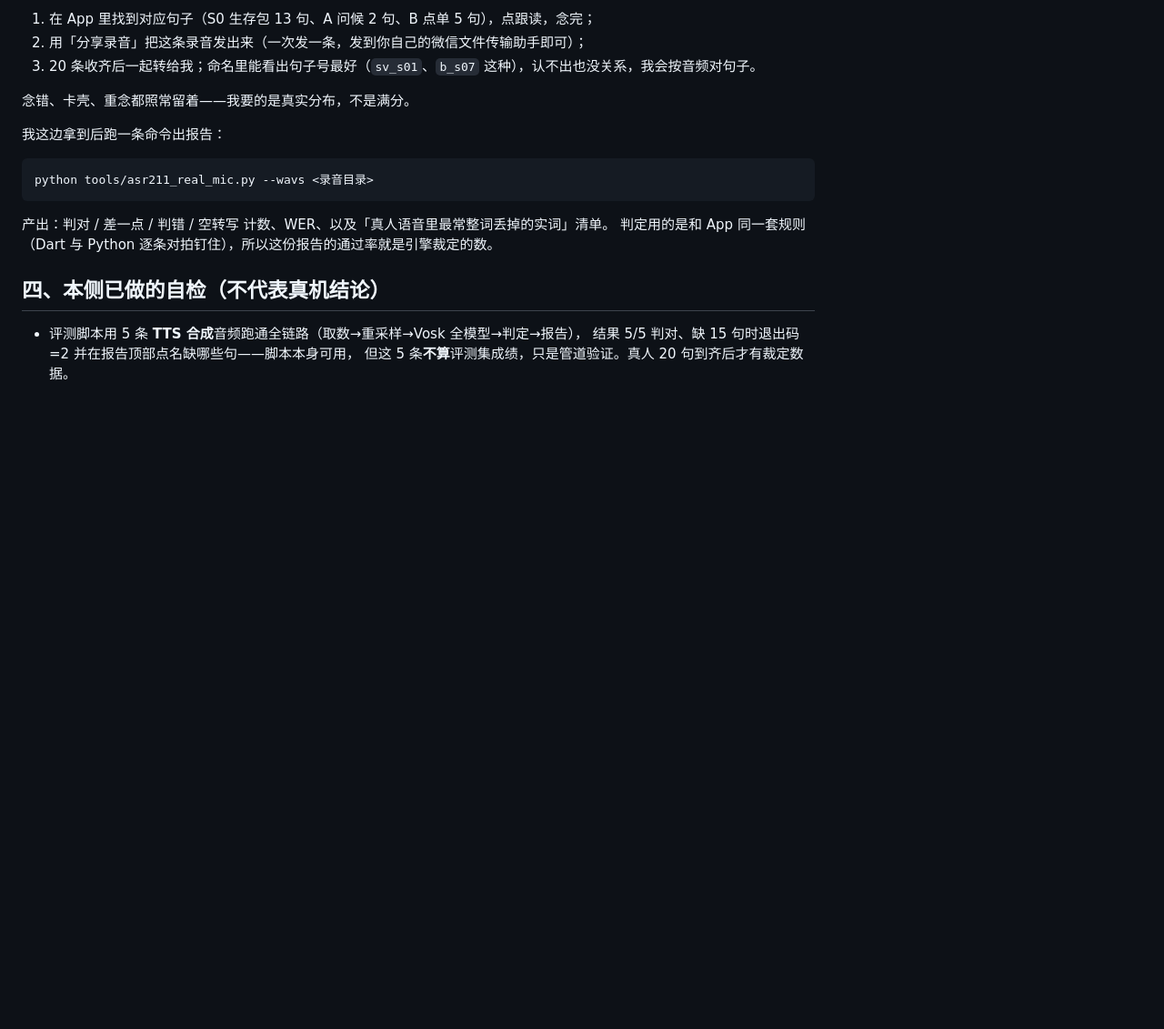
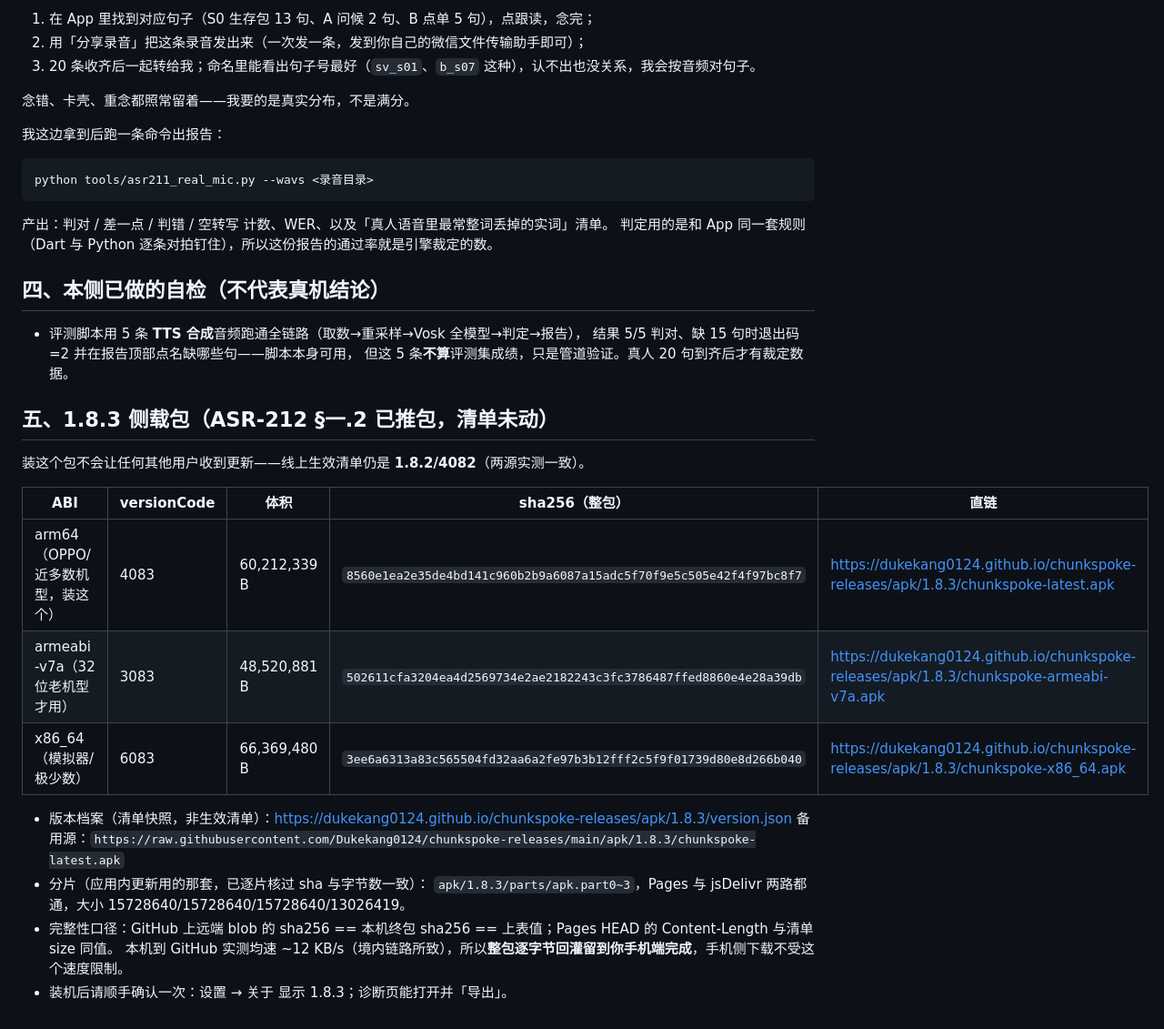
Before and after one commit to Dukekang0124/chunkspoke, a Markdown page: release/ASR-211/真机闸门-回执单.md, the part around the change. Shown at 91% size. Drawn GitHub-style; blank space fills up the shorter version.

Commit message:
docs(asr-212): 推包三行入回执单页（侧载直链+整包 sha+分片核对口径）

```diff
--- a/release/ASR-211/真机闸门-回执单.md
+++ b/release/ASR-211/真机闸门-回执单.md
@@ -49,3 +49,21 @@ python tools/asr211_real_mic.py --wavs <录音目录>
 - 评测脚本用 5 条 **TTS 合成**音频跑通全链路（取数→重采样→Vosk 全模型→判定→报告），
   结果 5/5 判对、缺 15 句时退出码=2 并在报告顶部点名缺哪些句——脚本本身可用，
   但这 5 条**不算**评测集成绩，只是管道验证。真人 20 句到齐后才有裁定数据。
+
+## 五、1.8.3 侧载包（ASR-212 §一.2 已推包，清单未动）
+
+装这个包不会让任何其他用户收到更新——线上生效清单仍是 **1.8.2/4082**（两源实测一致）。
+
+| ABI | versionCode | 体积 | sha256（整包） | 直链 |
+|-----|-------------|------|----------------|------|
+| arm64（OPPO/近多数机型，装这个） | 4083 | 60,212,339 B | `8560e1ea2e35de4bd141c960b2b9a6087a15adc5f70f9e5c505e42f4f97bc8f7` | https://dukekang0124.github.io/chunkspoke-releases/apk/1.8.3/chunkspoke-latest.apk |
+| armeabi-v7a（32 位老机型才用） | 3083 | 48,520,881 B | `502611cfa3204ea4d2569734e2ae2182243c3fc3786487ffed8860e4e28a39db` | https://dukekang0124.github.io/chunkspoke-releases/apk/1.8.3/chunkspoke-armeabi-v7a.apk |
+| x86_64（模拟器/极少数） | 6083 | 66,369,480 B | `3ee6a6313a83c565504fd32aa6a2fe97b3b12fff2c5f9f01739d80e8d266b040` | https://dukekang0124.github.io/chunkspoke-releases/apk/1.8.3/chunkspoke-x86_64.apk |
+
+- 版本档案（清单快照，非生效清单）：https://dukekang0124.github.io/chunkspoke-releases/apk/1.8.3/version.json
+  备用源：`https://raw.githubusercontent.com/Dukekang0124/chunkspoke-releases/main/apk/1.8.3/chunkspoke-latest.apk`
+- 分片（应用内更新用的那套，已逐片核过 sha 与字节数一致）：
+  `apk/1.8.3/parts/apk.part0~3`，Pages 与 jsDelivr 两路都通，大小 15728640/15728640/15728640/13026419。
+- 完整性口径：GitHub 上远端 blob 的 sha256 == 本机终包 sha256 == 上表值；Pages HEAD 的 Content-Length 与清单 size 同值。
+  本机到 GitHub 实测均速 ~12 KB/s（境内链路所致），所以**整包逐字节回灌留到你手机端完成**，手机侧下载不受这个速度限制。
+- 装机后请顺手确认一次：设置 → 关于 显示 1.8.3；诊断页能打开并「导出」。
```
